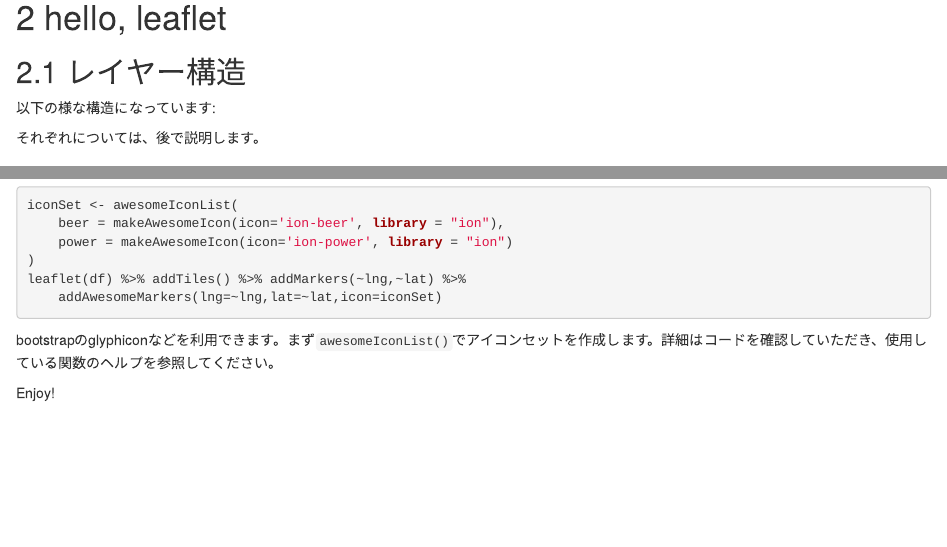
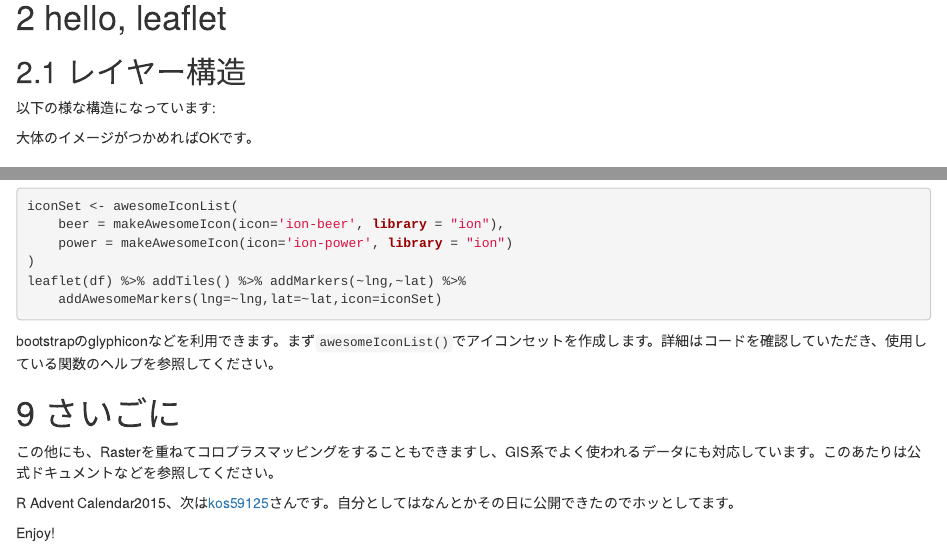
Before and after one commit to kazutan/JapanR2015, an R Markdown document (leaflet_d.Rmd): the page in a window 1100 px wide, from 1020 px down before the commit and from 1040 px down after it, so that both start at the same text, and a second part further down, joined at a grey line. Rendered offline with R 4.5, knitr and Pandoc, with nearby package versions; the code chunks are not run, so their results and figures are left out.

Commit message:
add doc.

````diff
--- a/leaflet_d.Rmd
+++ b/leaflet_d.Rmd
@@ -60,7 +60,7 @@ df_layer=data.frame(Category=c("tile","marker", "popup", "shape", "geojson", "to
 knitr::kable(df_layer)
 ```
 
-それぞれについては、後で説明します。
+大体のイメージがつかめればOKです。
 
 ## 基本的な考え方
 以下のような手順で作成します:
@@ -444,5 +445,10 @@ leaflet(df) %>% addTiles() %>% addMarkers(~lng,~lat) %>%
 
 bootstrapのglyphiconなどを利用できます。まず`awesomeIconList()`でアイコンセットを作成します。詳細はコードを確認していただき、使用している関数のヘルプを参照してください。
 
+# さいごに
+
+この他にも、Rasterを重ねてコロプラスマッピングをすることもできますし、GIS系でよく使われるデータにも対応しています。このあたりは公式ドキュメントなどを参照してください。
+
+R Advent Calendar2015、次は[kos59125](https://twitter.com/kos59125)さんです。自分としてはなんとかその日に公開できたのでホッとしてます。
 
 Enjoy!
````
Also changed, not shown: leaflet_d.html, leaflet_d.Rmd (3 more changed lines).
